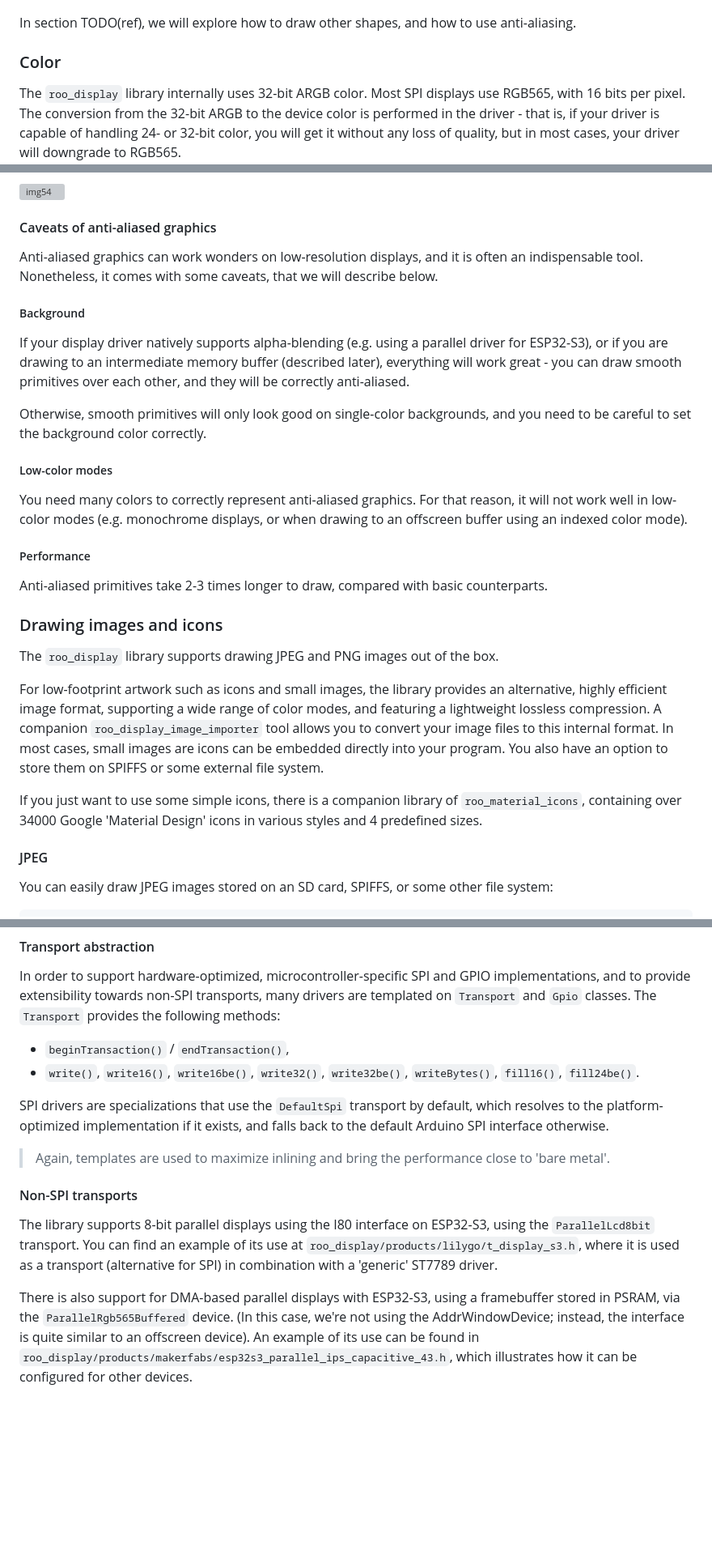
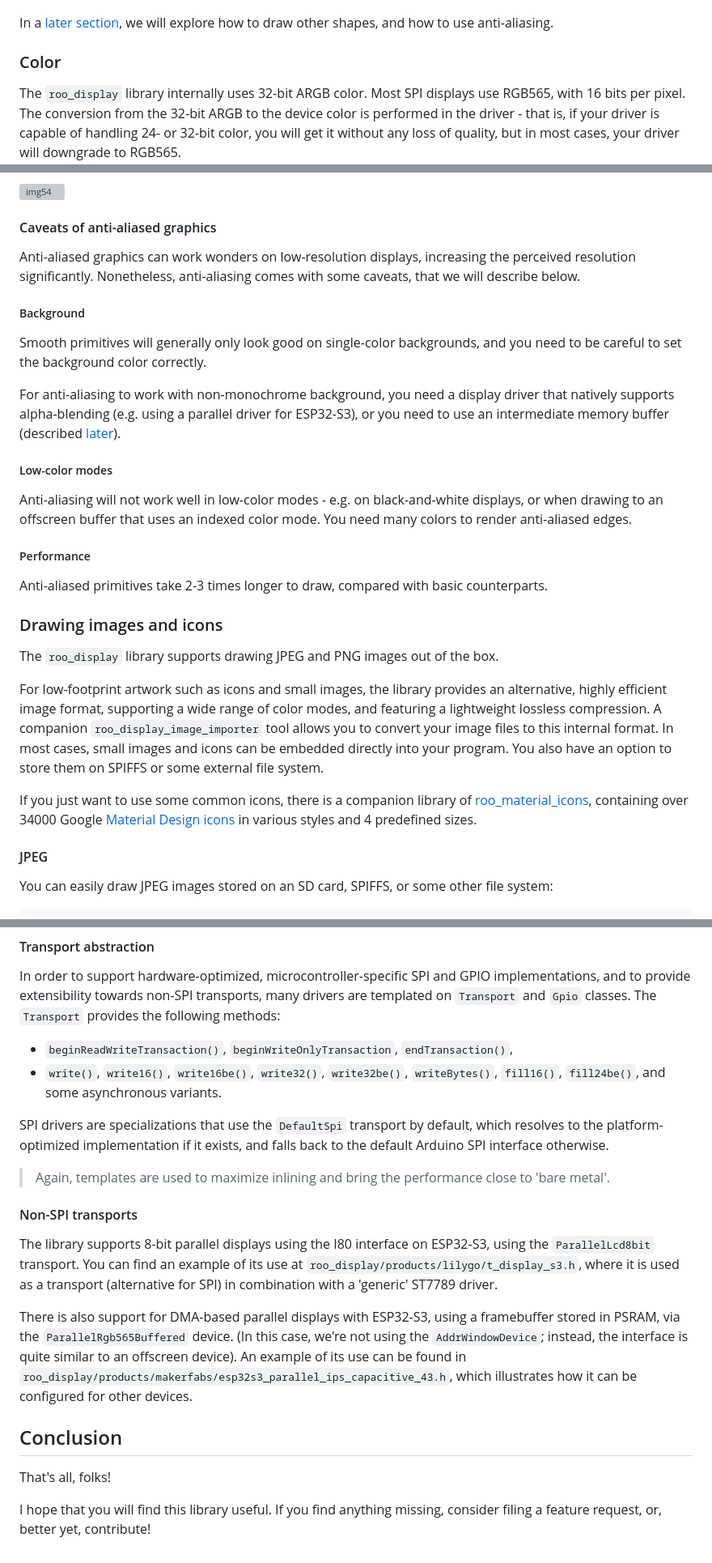
Before and after one commit to dejwk/roo_display, a Markdown page: doc/programming_guide.md, 3 parts joined by grey strips. Shown at 81% size. Drawn GitHub-style; blank space fills up the shorter version; grey boxes are pictures that could not be loaded.

```diff
--- a/doc/programming_guide.md
+++ b/doc/programming_guide.md
@@ -180,7 +185,7 @@ void loop() {
 
 ![img1](images/img1.png)
 
-In section TODO(ref), we will explore how to draw other shapes, and how to use anti-aliasing.
+In a [later section](programming_guide.md#drawing-shapes), we will explore how to draw other shapes, and how to use anti-aliasing.
 
 ### Color
 
@@ -1341,17 +1353,17 @@ void loop() {
 
 #### Caveats of anti-aliased graphics
 
-Anti-aliased graphics can work wonders on low-resolution displays, and it is often an indispensable tool. Nonetheless, it comes with some caveats, that we will describe below.
+Anti-aliased graphics can work wonders on low-resolution displays, increasing the perceived resolution significantly. Nonetheless, anti-aliasing comes with some caveats, that we will describe below.
 
 ##### Background
 
-If your display driver natively supports alpha-blending (e.g. using a parallel driver for ESP32-S3), or if you are drawing to an intermediate memory buffer (described later), everything will work great - you can draw smooth primitives over each other, and they will be correctly anti-aliased.
-
-Otherwise, smooth primitives will only look good on single-color backgrounds, and you need to be careful to set the background color correctly.
+Smooth primitives will generally only look good on single-color backgrounds, and you need to be careful to set the background color correctly.
+
+For anti-aliasing to work with non-monochrome background, you need a display driver that natively supports alpha-blending (e.g. using a parallel driver for ESP32-S3), or you need to use an intermediate memory buffer (described [later](programming_guide.md#using-off-screen-buffers)).
 
 ##### Low-color modes
 
-You need many colors to correctly represent anti-aliased graphics. For that reason, it will not work well in low-color modes (e.g. monochrome displays, or when drawing to an offscreen buffer using an indexed color mode).
+Anti-aliasing will not work well in low-color modes - e.g. on black-and-white displays, or when drawing to an offscreen buffer that uses an indexed color mode. You need many colors to render anti-aliased edges.
 
 ##### Performance
 
@@ -1361,9 +1373,9 @@ Anti-aliased primitives take 2-3 times longer to draw, compared with basic count
 
 The `roo_display` library supports drawing JPEG and PNG images out of the box.
 
-For low-footprint artwork such as icons and small images, the library provides an alternative, highly efficient image format, supporting a wide range of color modes, and featuring a lightweight lossless compression. A companion `roo_display_image_importer` tool allows you to convert your image files to this internal format. In most cases, small images are icons can be embedded directly into your program. You also have an option to store them on SPIFFS or some external file system.
-
-If you just want to use some simple icons, there is a companion library of `roo_material_icons`, containing over 34000 Google 'Material Design' icons in various styles and 4 predefined sizes.
+For low-footprint artwork such as icons and small images, the library provides an alternative, highly efficient image format, supporting a wide range of color modes, and featuring a lightweight lossless compression. A companion `roo_display_image_importer` tool allows you to convert your image files to this internal format. In most cases, small images and icons can be embedded directly into your program. You also have an option to store them on SPIFFS or some external file system.
+
+If you just want to use some common icons, there is a companion library of [roo_material_icons](https://github.com/dejwk/roo_material_icons), containing over 34000 Google [Material Design icons](https://fonts.google.com/icons?icon.set=Material+Icons) in various styles and 4 predefined sizes.
 
 #### JPEG
 
@@ -3438,8 +3483,8 @@ The implementation of most of the existing drivers, e.g. ILI9486, ILI9488, ILI94
 
 In order to support hardware-optimized, microcontroller-specific SPI and GPIO implementations, and to provide extensibility towards non-SPI transports, many drivers are templated on `Transport` and `Gpio` classes. The `Transport` provides the following methods:
 
-* `beginTransaction()` / `endTransaction()`,
-* `write()`, `write16()`, `write16be()`, `write32()`, `write32be()`, `writeBytes()`, `fill16()`, `fill24be()`.
+* `beginReadWriteTransaction()`, `beginWriteOnlyTransaction`, `endTransaction()`,
+* `write()`, `write16()`, `write16be()`, `write32()`, `write32be()`, `writeBytes()`, `fill16()`, `fill24be()`, and some asynchronous variants.
 
 SPI drivers are specializations that use the `DefaultSpi` transport by default, which resolves to the platform-optimized implementation if it exists, and falls back to the default Arduino SPI interface otherwise.
 
@@ -3449,4 +3494,10 @@ SPI drivers are specializations that use the `DefaultSpi` transport by default,
 
 The library supports 8-bit parallel displays using the I80 interface on ESP32-S3, using the `ParallelLcd8bit` transport. You can find an example of its use at `roo_display/products/lilygo/t_display_s3.h`, where it is used as a transport (alternative for SPI) in combination with a 'generic' ST7789 driver.
 
-There is also support for DMA-based parallel displays with ESP32-S3, using a framebuffer stored in PSRAM, via the `ParallelRgb565Buffered` device. (In this case, we're not using the AddrWindowDevice; instead, the interface is quite similar to an offscreen device). An example of its use can be found in `roo_display/products/makerfabs/esp32s3_parallel_ips_capacitive_43.h`, which illustrates how it can be configured for other devices.
+There is also support for DMA-based parallel displays with ESP32-S3, using a framebuffer stored in PSRAM, via the `ParallelRgb565Buffered` device. (In this case, we're not using the `AddrWindowDevice`; instead, the interface is quite similar to an offscreen device). An example of its use can be found in `roo_display/products/makerfabs/esp32s3_parallel_ips_capacitive_43.h`, which illustrates how it can be configured for other devices.
+
+## Conclusion
+
+That's all, folks!
+
+I hope that you will find this library useful. If you find anything missing, consider filing a feature request, or, better yet, contribute!
```
Also changed, not shown: other parts of doc/programming_guide.md (+150 -105 lines), doc/images/img30.png, doc/images/img5.png.
